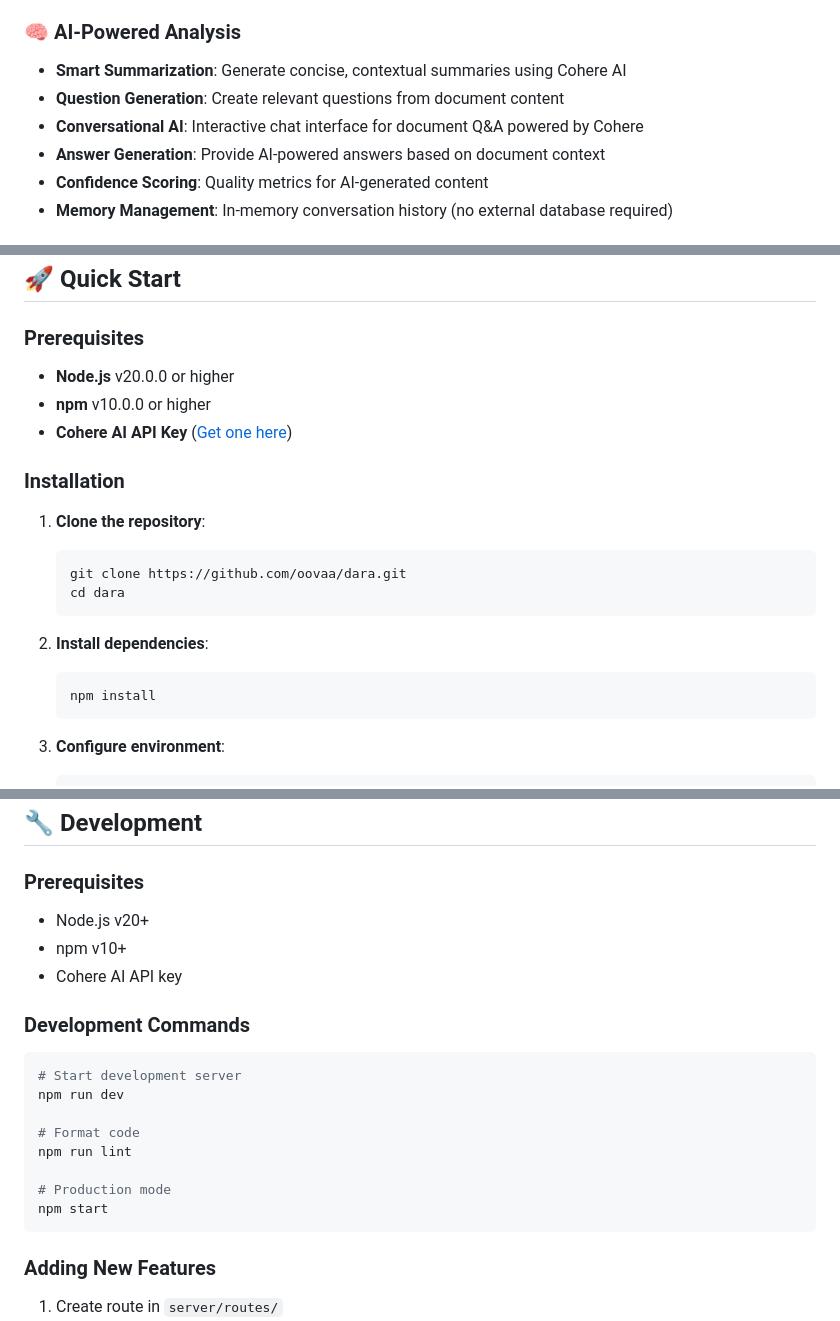
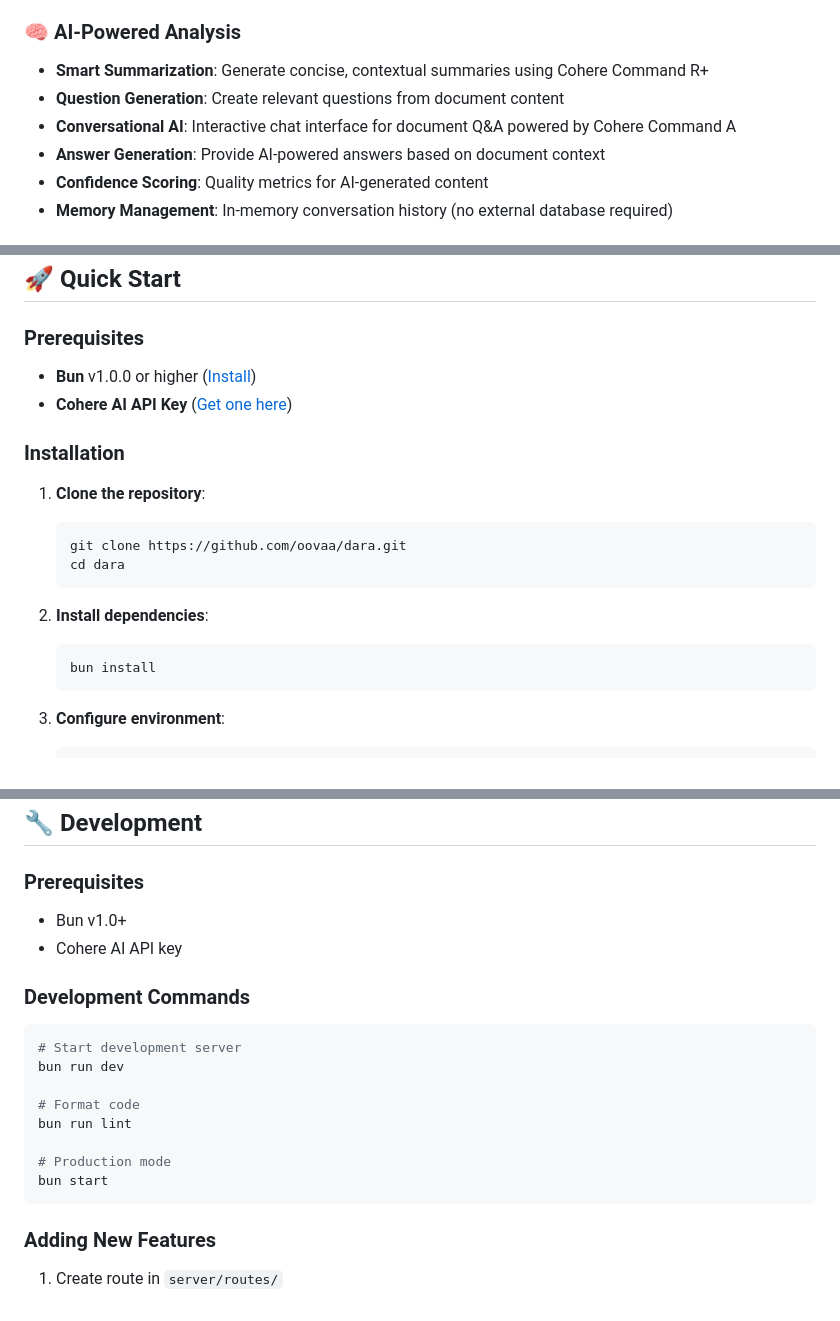
Before and after one commit to oovaa/dara, a Markdown page: README.md, 3 parts joined by grey strips. Drawn GitHub-style.

Commit message:
docs: fix prerequisites to Bun, update model names, remove Redis reference

````diff
--- a/README.md
+++ b/README.md
@@ -40,9 +40,9 @@ Dara is a modern, AI-powered document processing platform developed as part of t
 - **Content Validation**: Robust file type and size validation
 
 ### 🧠 AI-Powered Analysis
-- **Smart Summarization**: Generate concise, contextual summaries using Cohere AI
+- **Smart Summarization**: Generate concise, contextual summaries using Cohere Command R+
 - **Question Generation**: Create relevant questions from document content
-- **Conversational AI**: Interactive chat interface for document Q&A powered by Cohere
+- **Conversational AI**: Interactive chat interface for document Q&A powered by Cohere Command A
 - **Answer Generation**: Provide AI-powered answers based on document context
 - **Confidence Scoring**: Quality metrics for AI-generated content
 - **Memory Management**: In-memory conversation history (no external database required)
@@ -57,8 +57,7 @@ Dara is a modern, AI-powered document processing platform developed as part of t
 ## 🚀 Quick Start
 
 ### Prerequisites
-- **Node.js** v20.0.0 or higher
-- **npm** v10.0.0 or higher
+- **Bun** v1.0.0 or higher ([Install](https://bun.sh/docs/installation))
 - **Cohere AI API Key** ([Get one here](https://cohere.ai/))
 
 ### Installation
@@ -71,7 +70,7 @@ Dara is a modern, AI-powered document processing platform developed as part of t
 
 2. **Install dependencies**:
    ```bash
-   npm install
+   bun install
    ```
 
 3. **Configure environment**:
@@ -301,20 +300,19 @@ For comprehensive deployment instructions, see [Deployment Guide](docs/guides/DE
 ## 🔧 Development
 
 ### Prerequisites
-- Node.js v20+
-- npm v10+
+- Bun v1.0+
 - Cohere AI API key
 
 ### Development Commands
 ```bash
 # Start development server
-npm run dev
+bun run dev
 
 # Format code
-npm run lint
+bun run lint
 
 # Production mode
-npm start
+bun start
 ```
 
 ### Adding New Features
````
Also changed, not shown: other parts of README.md (+3 -3 lines).
